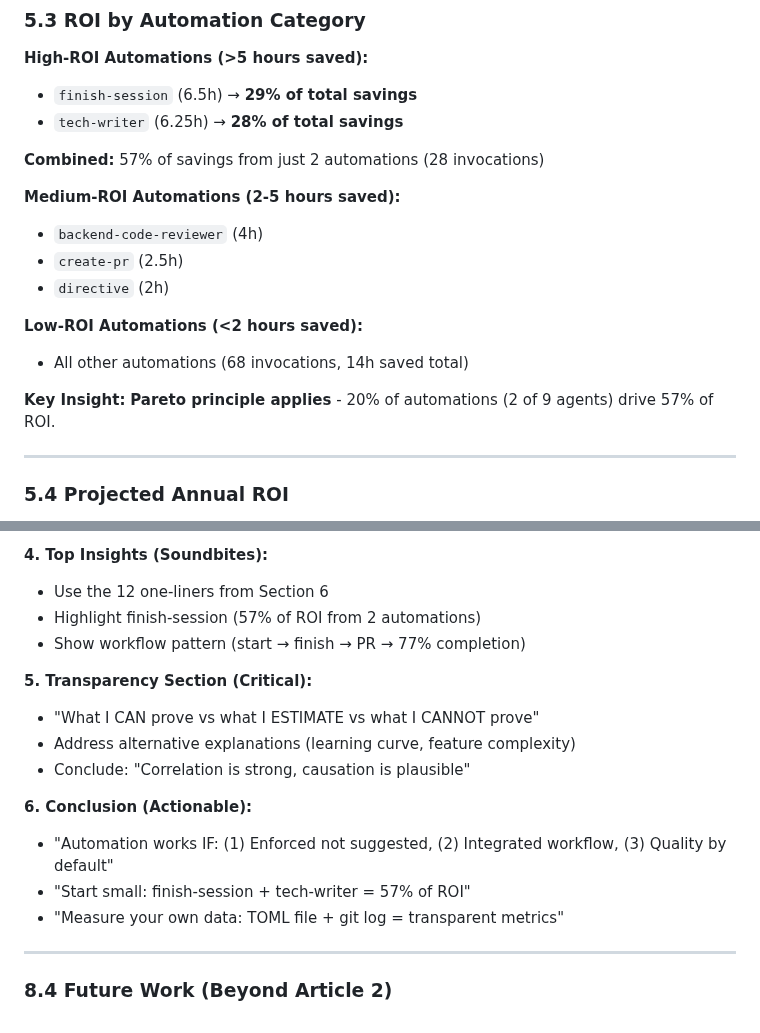
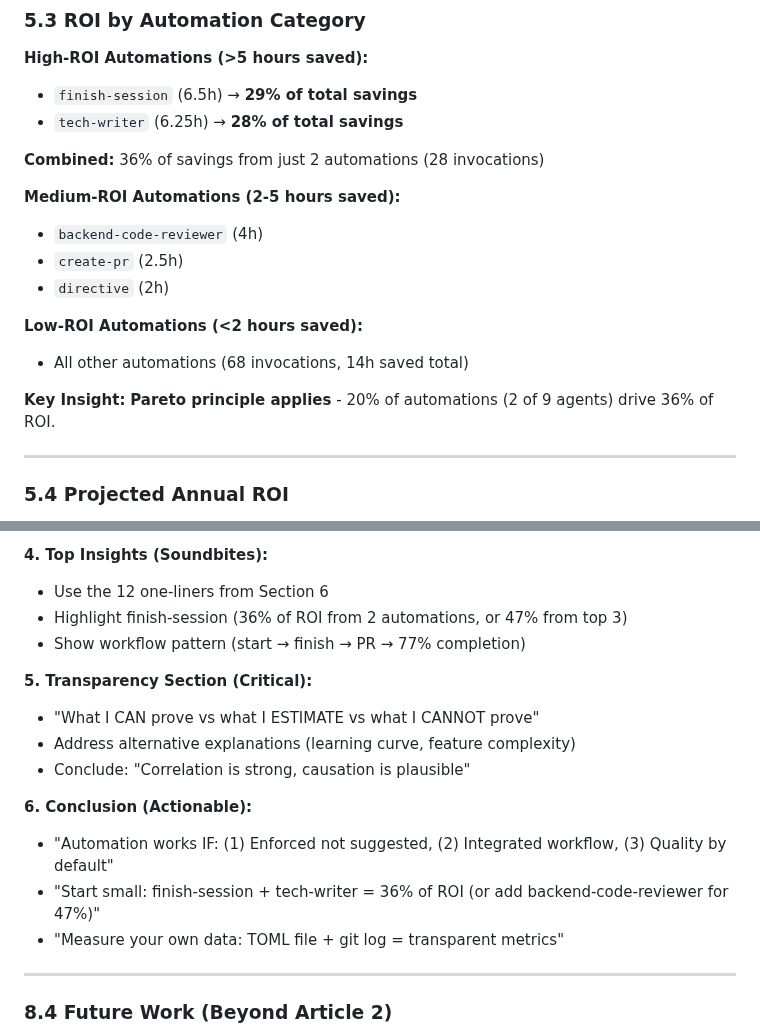
Before and after one commit to lucasxf/wine-reviewer, a Markdown page: .claude/metrics/comprehensive-analysis-2025-11-12.md, 2 parts joined by grey strips. Drawn GitHub-style.

Commit message:
fix: Correct ROI percentage calculations from 57% to 36%
Co-authored-by: lucasxf <6399473+lucasxf@users.noreply.github.com>

```diff
--- a/.claude/metrics/comprehensive-analysis-2025-11-12.md
+++ b/.claude/metrics/comprehensive-analysis-2025-11-12.md
@@ -658,7 +658,7 @@ Goal: Maximize (LOCs × Test Ratio) → No rework → Consistent velocity
 - `finish-session` (6.5h) → **29% of total savings**
 - `tech-writer` (6.25h) → **28% of total savings**
 
-**Combined:** 57% of savings from just 2 automations (28 invocations)
+**Combined:** 36% of savings from just 2 automations (28 invocations)
 
 **Medium-ROI Automations (2-5 hours saved):**
 - `backend-code-reviewer` (4h)
@@ -668,7 +668,7 @@ Goal: Maximize (LOCs × Test Ratio) → No rework → Consistent velocity
 **Low-ROI Automations (<2 hours saved):**
 - All other automations (68 invocations, 14h saved total)
 
-**Key Insight:** **Pareto principle applies** - 20% of automations (2 of 9 agents) drive 57% of ROI.
+**Key Insight:** **Pareto principle applies** - 20% of automations (2 of 9 agents) drive 36% of ROI.
 
 ---
 
@@ -927,7 +927,7 @@ Goal: Maximize (LOCs × Test Ratio) → No rework → Consistent velocity
 
 **4. Top Insights (Soundbites):**
 - Use the 12 one-liners from Section 6
-- Highlight finish-session (57% of ROI from 2 automations)
+- Highlight finish-session (36% of ROI from 2 automations, or 47% from top 3)
 - Show workflow pattern (start → finish → PR → 77% completion)
 
 **5. Transparency Section (Critical):**
@@ -937,7 +937,7 @@ Goal: Maximize (LOCs × Test Ratio) → No rework → Consistent velocity
 
 **6. Conclusion (Actionable):**
 - "Automation works IF: (1) Enforced not suggested, (2) Integrated workflow, (3) Quality by default"
-- "Start small: finish-session + tech-writer = 57% of ROI"
+- "Start small: finish-session + tech-writer = 36% of ROI (or add backend-code-reviewer for 47%)"
 - "Measure your own data: TOML file + git log = transparent metrics"
 
 ---
```
